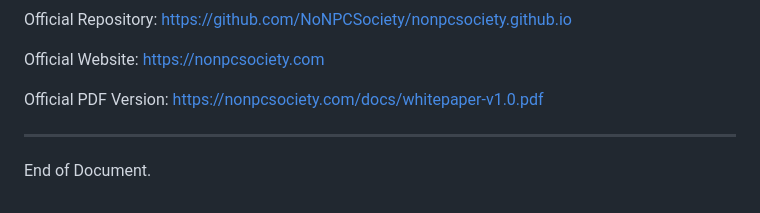
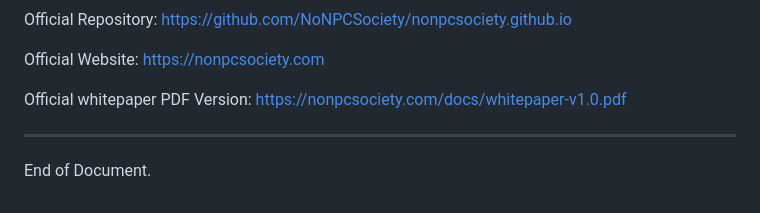
Before and after one commit to NoNPCSociety/nonpcsociety.github.io, a Markdown page: docs/whitepaper-v1.0.md, the part around the change. GitHub-like rendering.

```diff
--- a/docs/whitepaper-v1.0.md
+++ b/docs/whitepaper-v1.0.md
@@ -203,7 +203,7 @@ https://github.com/NoNPCSociety/nonpcsociety.github.io
 Official Website:
 https://nonpcsociety.com
 
-Official PDF Version:
+Official whitepaper PDF Version:
 https://nonpcsociety.com/docs/whitepaper-v1.0.pdf
 
 ---
```
